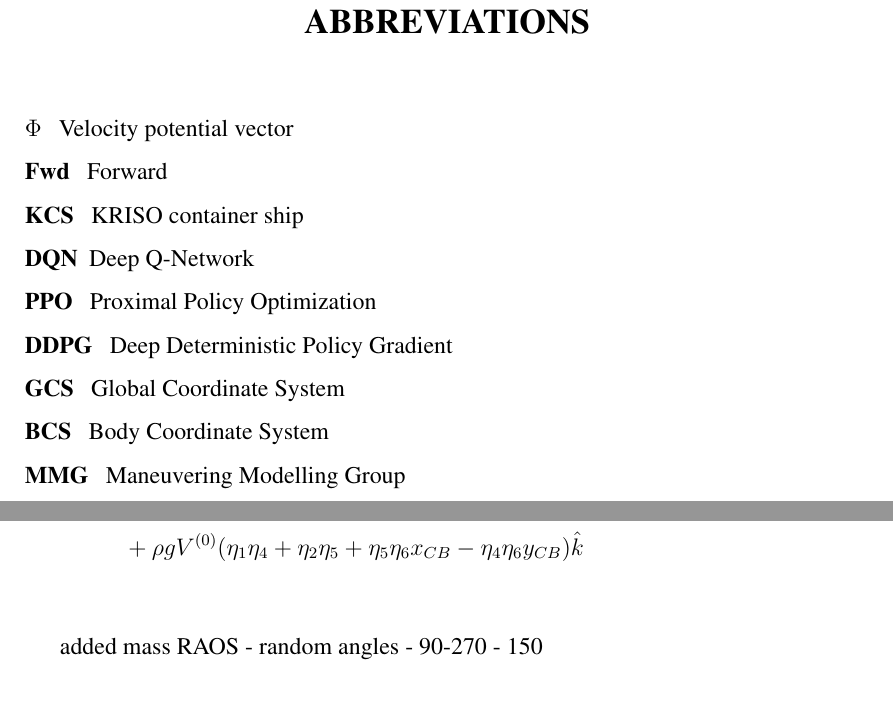
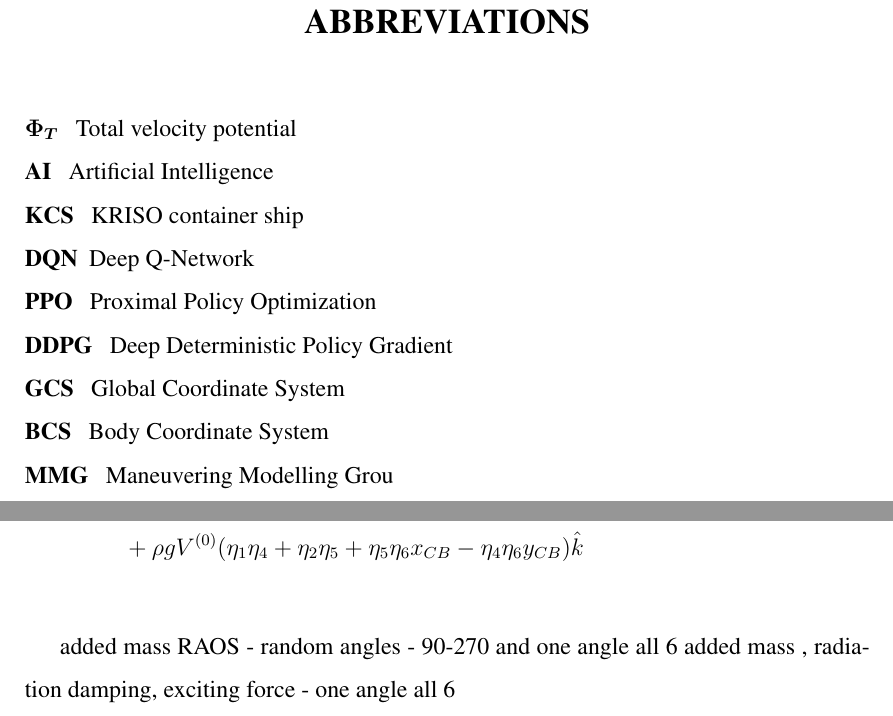
Before and after one commit to VISHARAD17/Dual-Degree-thesis-Visharad, a LaTeX thesis (main.tex, which reads chapters/drift_forces.tex, chapters/nomenclature.tex): two parts of pages 9 and 36 of 44, joined at a grey line, cut so that both start at the same text. Compiled offline with pdfLaTeX.

Commit message:
nomenclature

```diff
--- a/chapters/drift_forces.tex
+++ b/chapters/drift_forces.tex
@@ -184,5 +184,5 @@ Similarly, the second order moment can be given as :
 \end{align}
 
 added mass
-RAOS - random angles - 90-270
- - 150
+RAOS - random angles - 90-270 and one angle all 6
+added mass , radiation damping, exciting force - one angle all 6
--- a/chapters/nomenclature.tex
+++ b/chapters/nomenclature.tex
@@ -1,11 +1,11 @@
 \abbreviations
-
-\noindent\textbf{$\Phi$}   \> Velocity potential vector \\
-\textbf{Fwd} \>  Forward\\
+\noindent
+\boldsymbol{$\Phi_T$}   \> Total velocity potential \\
+\textbf{AI}   \> Artificial Intelligence \\
 \textbf{KCS} \> KRISO container ship\\
 \textbf{DQN} \>Deep Q-Network \\
 \textbf{PPO} \> Proximal Policy Optimization \\
-\textbf{DDPG} \> Deep Deterministic Policy Gradient \\
+\textbf{DDPG}   \> Deep Deterministic Policy Gradient \\
 \textbf{GCS} \> Global Coordinate System \\
 \textbf{BCS} \> Body Coordinate System \\
-\textbf{MMG} \> Maneuvering Modelling Group \\
+ \textbf{MMG} \> Maneuvering Modelling Grou
--- a/main.tex
+++ b/main.tex
@@ -56,6 +56,7 @@
 \usepackage{verbatim}
 \usepackage{multicol}
 \usepackage{siunitx}
+\usepackage{nomencl}
 
 %%%%%%%%%% to remove chapter {no} %%%%%%%%%%%%
 % \usepackage{titlesec}
```
Also changed, not shown: main.pdf.
